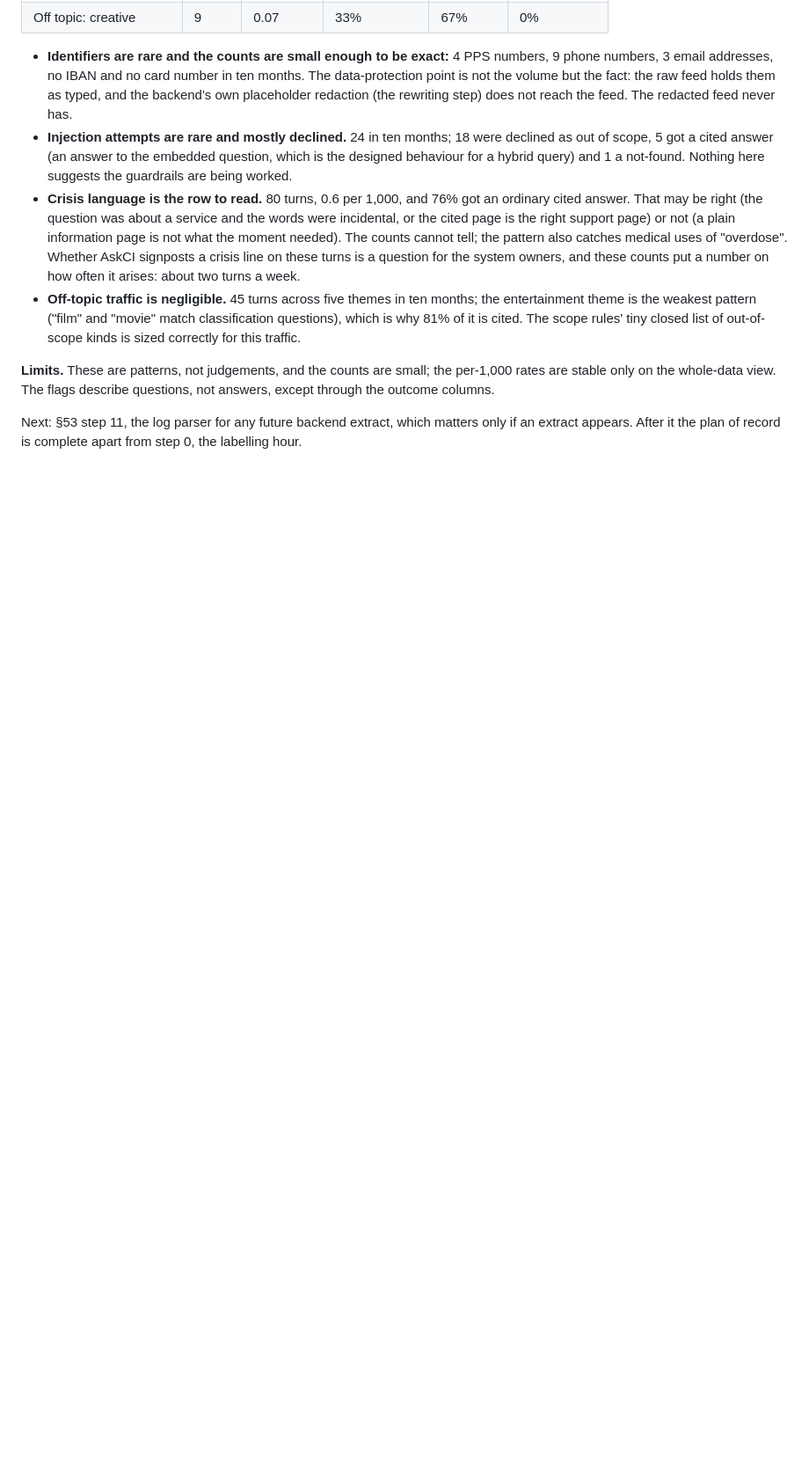
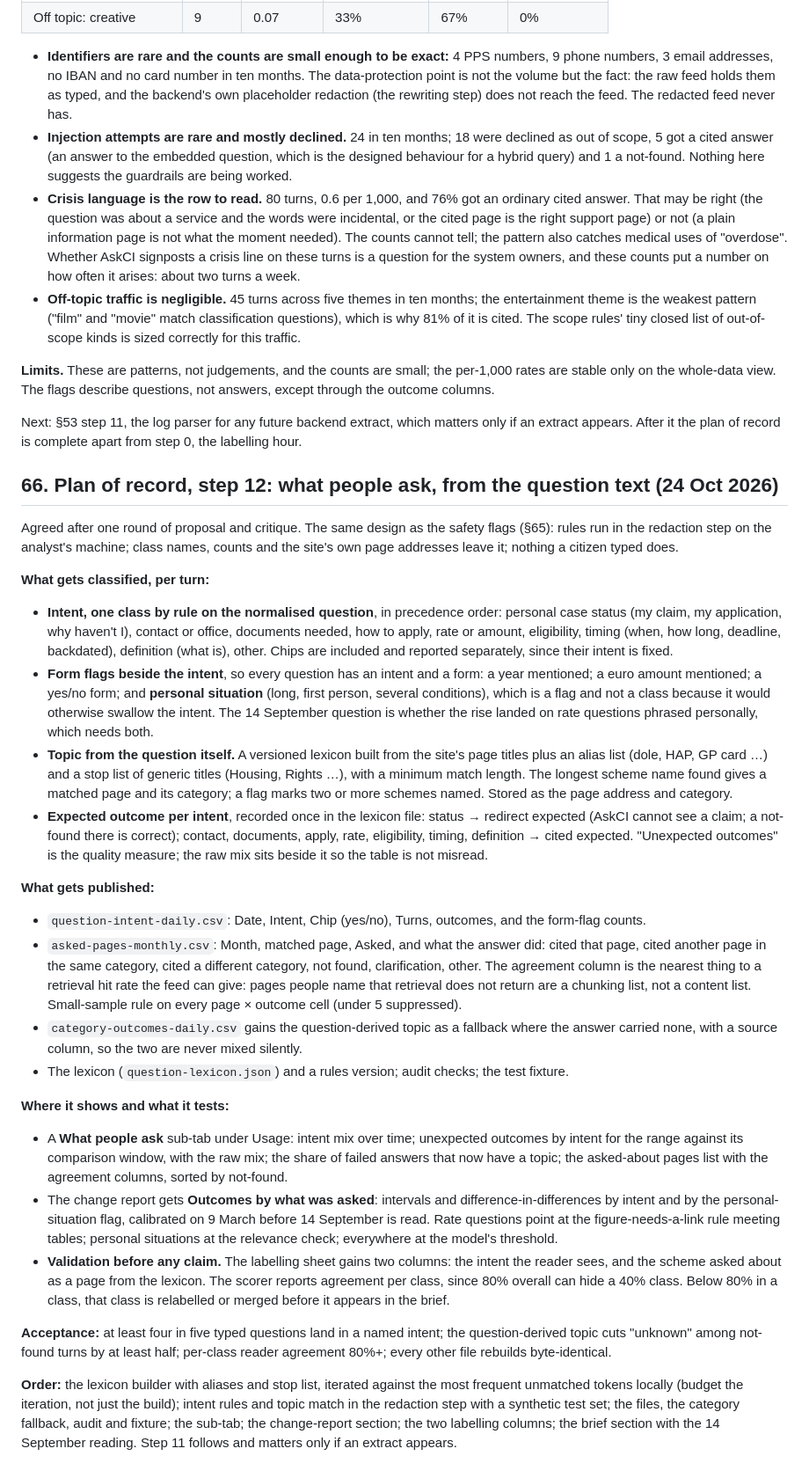
Before and after one commit to RglrAL/AskCI-stats, a Markdown page: DASHBOARD_REVISION_BRIEF.md, the part around the change. Shown at 88% size. GitHub-like rendering; blank space fills up the shorter version.

Commit message:
Brief §66: plan of record for step 12, what people ask from the question text
Co-Authored-By: Claude Fable 5.1 <noreply@anthropic.com>

```diff
--- a/DASHBOARD_REVISION_BRIEF.md
+++ b/DASHBOARD_REVISION_BRIEF.md
@@ -1262,3 +1262,28 @@ Next: §53 step 10, safety counts in `redact_feed.py` (identifiers typed in, inj
 **Limits.** These are patterns, not judgements, and the counts are small; the per-1,000 rates are stable only on the whole-data view. The flags describe questions, not answers, except through the outcome columns.
 
 Next: §53 step 11, the log parser for any future backend extract, which matters only if an extract appears. After it the plan of record is complete apart from step 0, the labelling hour.
+
+## 66. Plan of record, step 12: what people ask, from the question text (24 Oct 2026)
+
+Agreed after one round of proposal and critique. The same design as the safety flags (§65): rules run in the redaction step on the analyst's machine; class names, counts and the site's own page addresses leave it; nothing a citizen typed does.
+
+**What gets classified, per turn:**
+- **Intent, one class by rule on the normalised question**, in precedence order: personal case status (my claim, my application, why haven't I), contact or office, documents needed, how to apply, rate or amount, eligibility, timing (when, how long, deadline, backdated), definition (what is), other. Chips are included and reported separately, since their intent is fixed.
+- **Form flags beside the intent**, so every question has an intent and a form: a year mentioned; a euro amount mentioned; a yes/no form; and **personal situation** (long, first person, several conditions), which is a flag and not a class because it would otherwise swallow the intent. The 14 September question is whether the rise landed on rate questions phrased personally, which needs both.
+- **Topic from the question itself.** A versioned lexicon built from the site's page titles plus an alias list (dole, HAP, GP card …) and a stop list of generic titles (Housing, Rights …), with a minimum match length. The longest scheme name found gives a matched page and its category; a flag marks two or more schemes named. Stored as the page address and category.
+- **Expected outcome per intent**, recorded once in the lexicon file: status → redirect expected (AskCI cannot see a claim; a not-found there is correct); contact, documents, apply, rate, eligibility, timing, definition → cited expected. "Unexpected outcomes" is the quality measure; the raw mix sits beside it so the table is not misread.
+
+**What gets published:**
+- `question-intent-daily.csv`: Date, Intent, Chip (yes/no), Turns, outcomes, and the form-flag counts.
+- `asked-pages-monthly.csv`: Month, matched page, Asked, and what the answer did: cited that page, cited another page in the same category, cited a different category, not found, clarification, other. The agreement column is the nearest thing to a retrieval hit rate the feed can give: pages people name that retrieval does not return are a chunking list, not a content list. Small-sample rule on every page × outcome cell (under 5 suppressed).
+- `category-outcomes-daily.csv` gains the question-derived topic as a fallback where the answer carried none, with a source column, so the two are never mixed silently.
+- The lexicon (`question-lexicon.json`) and a rules version; audit checks; the test fixture.
+
+**Where it shows and what it tests:**
+- A **What people ask** sub-tab under Usage: intent mix over time; unexpected outcomes by intent for the range against its comparison window, with the raw mix; the share of failed answers that now have a topic; the asked-about pages list with the agreement columns, sorted by not-found.
+- The change report gets **Outcomes by what was asked**: intervals and difference-in-differences by intent and by the personal-situation flag, calibrated on 9 March before 14 September is read. Rate questions point at the figure-needs-a-link rule meeting tables; personal situations at the relevance check; everywhere at the model's threshold.
+- **Validation before any claim.** The labelling sheet gains two columns: the intent the reader sees, and the scheme asked about as a page from the lexicon. The scorer reports agreement per class, since 80% overall can hide a 40% class. Below 80% in a class, that class is relabelled or merged before it appears in the brief.
+
+**Acceptance:** at least four in five typed questions land in a named intent; the question-derived topic cuts "unknown" among not-found turns by at least half; per-class reader agreement 80%+; every other file rebuilds byte-identical.
+
+**Order:** the lexicon builder with aliases and stop list, iterated against the most frequent unmatched tokens locally (budget the iteration, not just the build); intent rules and topic match in the redaction step with a synthetic test set; the files, the category fallback, audit and fixture; the sub-tab; the change-report section; the two labelling columns; the brief section with the 14 September reading. Step 11 follows and matters only if an extract appears.
```
